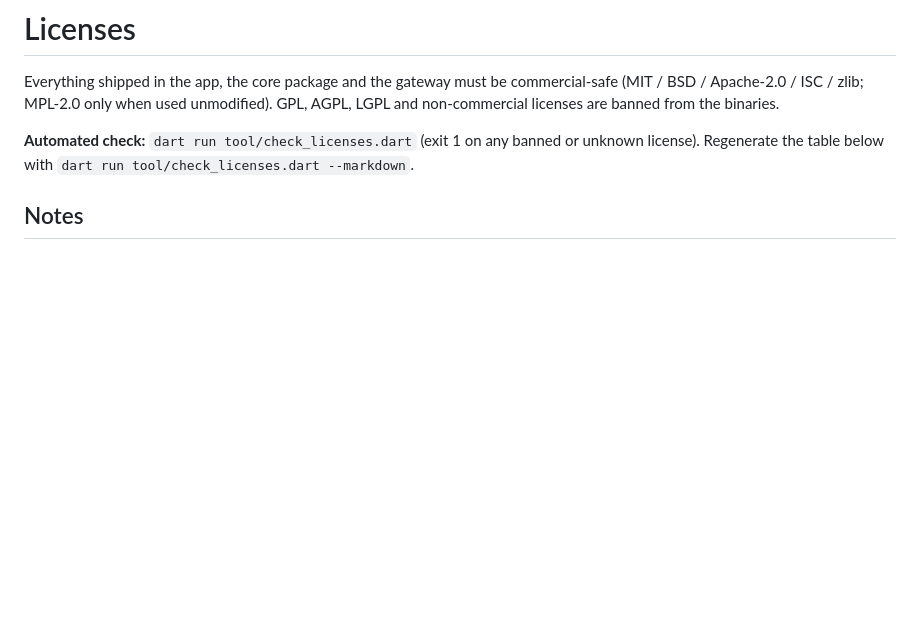
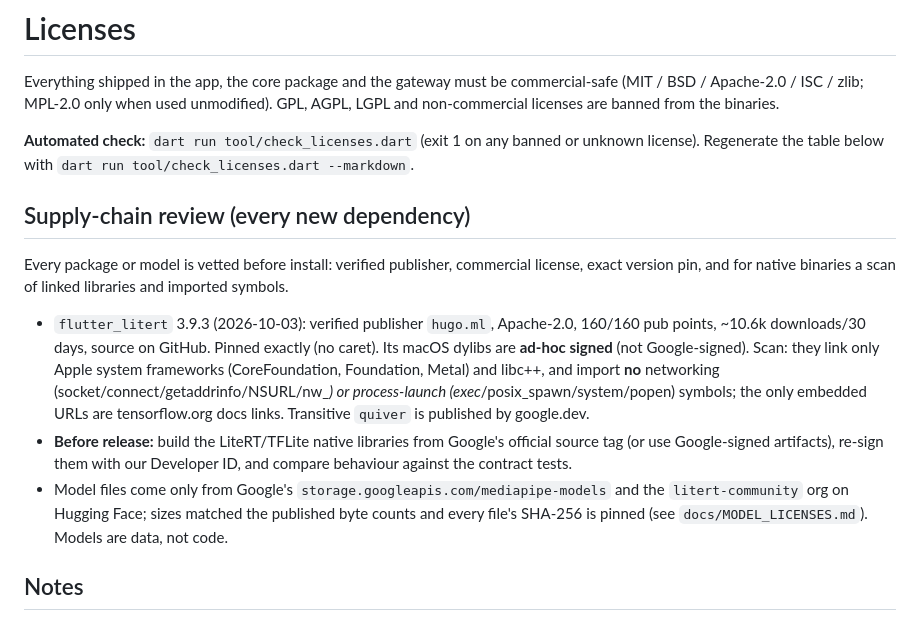
Before and after one commit to Fred-In-tech/lumen, a Markdown page: docs/LICENSES.md, the part around the change. Drawn GitHub-style; blank space fills up the shorter version.

Commit message:
docs: supply-chain review of flutter_litert natives and model sources
Co-Authored-By: Claude Opus 5.5 <noreply@anthropic.com>

```diff
--- a/docs/LICENSES.md
+++ b/docs/LICENSES.md
@@ -6,6 +6,23 @@ and non-commercial licenses are banned from the binaries.
 
 **Automated check:** `dart run tool/check_licenses.dart` (exit 1 on any banned or unknown
 license). Regenerate the table below with `dart run tool/check_licenses.dart --markdown`.
+
+## Supply-chain review (every new dependency)
+Every package or model is vetted before install: verified publisher, commercial license,
+exact version pin, and for native binaries a scan of linked libraries and imported symbols.
+- `flutter_litert` 3.9.3 (2026-10-03): verified publisher `hugo.ml`, Apache-2.0, 160/160 pub
+  points, ~10.6k downloads/30 days, source on GitHub. Pinned exactly (no caret). Its macOS
+  dylibs are **ad-hoc signed** (not Google-signed). Scan: they link only Apple system
+  frameworks (CoreFoundation, Foundation, Metal) and libc++, and import **no** networking
+  (socket/connect/getaddrinfo/NSURL/nw_*) or process-launch (exec*/posix_spawn/system/popen)
+  symbols; the only embedded URLs are tensorflow.org docs links. Transitive `quiver` is
+  published by google.dev.
+- **Before release:** build the LiteRT/TFLite native libraries from Google's official source
+  tag (or use Google-signed artifacts), re-sign them with our Developer ID, and compare
+  behaviour against the contract tests.
+- Model files come only from Google's `storage.googleapis.com/mediapipe-models` and the
+  `litert-community` org on Hugging Face; sizes matched the published byte counts and every
+  file's SHA-256 is pinned (see `docs/MODEL_LICENSES.md`). Models are data, not code.
 
 ## Notes
 - `flutter_litert` (Apache-2.0) bundles prebuilt TensorFlow Lite / LiteRT native libraries
```
